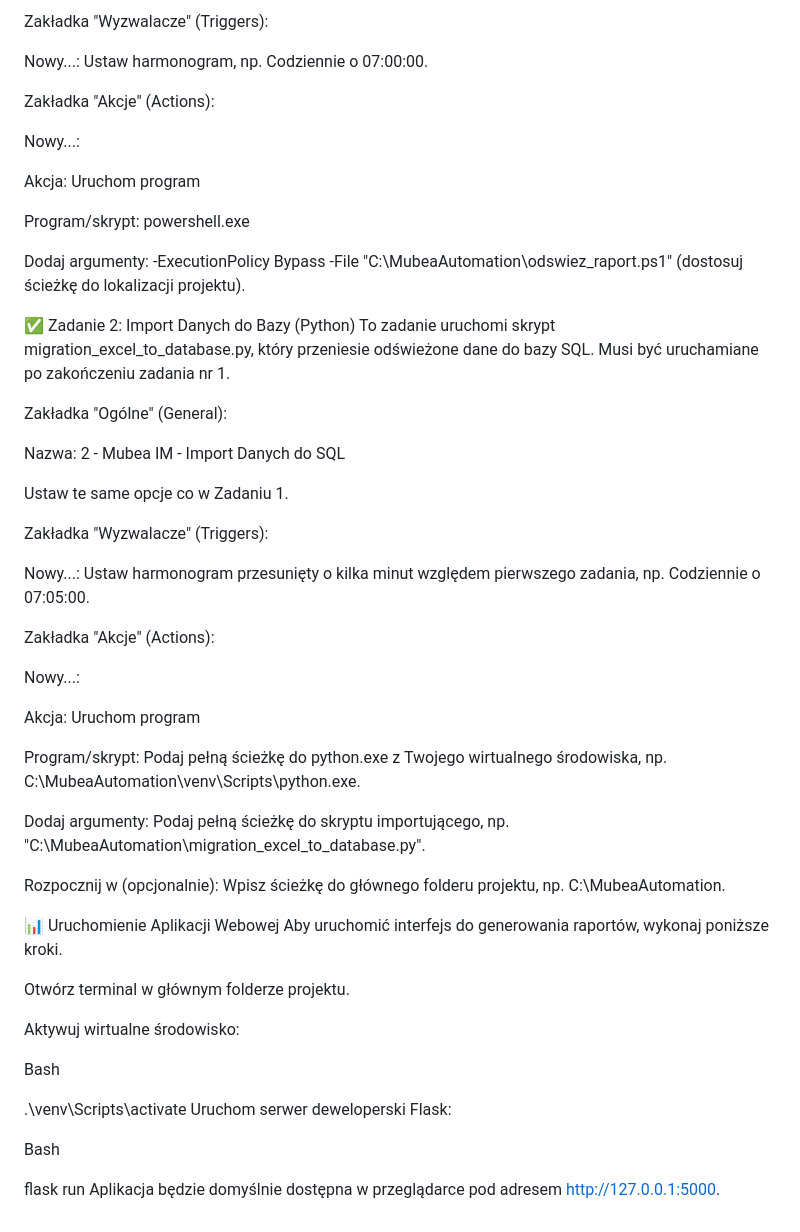
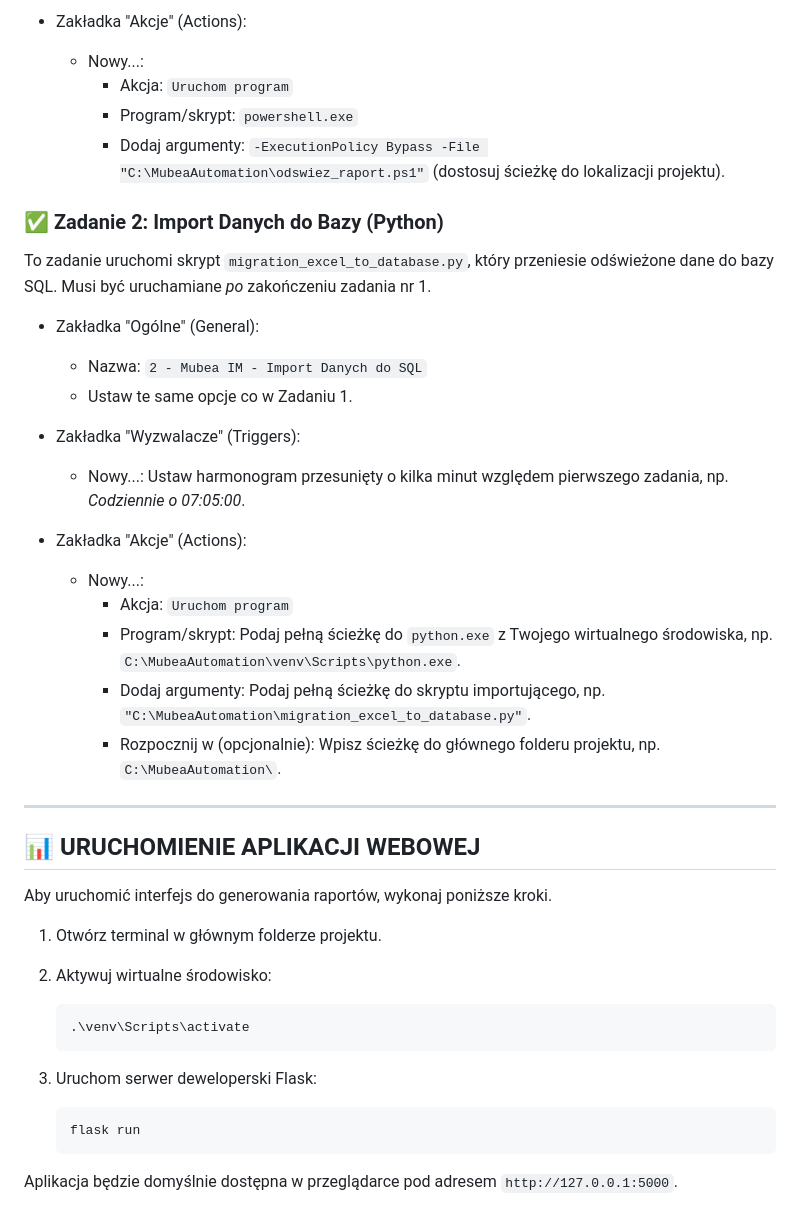
Before and after one commit to kamilceglarski/MubeaIdeaManagementAutomatization, a Markdown page: README.md, the part around one of its changes. GitHub-like rendering.

```diff
--- a/README.md
+++ b/README.md
@@ -64,56 +76,43 @@ Zaznacz: "Uruchom z najwyższymi uprawnieniami".
 
-Zakładka "Wyzwalacze" (Triggers):
+* Zakładka "Akcje" (Actions):
+    -   Nowy...:
+        -   Akcja: `Uruchom program`
+        -   Program/skrypt: `powershell.exe`
+        -   Dodaj argumenty: `-ExecutionPolicy Bypass -File "C:\MubeaAutomation\odswiez_raport.ps1"` (dostosuj ścieżkę do lokalizacji projektu).
 
-Nowy...: Ustaw harmonogram, np. Codziennie o 07:00:00.
+### ✅ Zadanie 2: Import Danych do Bazy (Python)
 
-Zakładka "Akcje" (Actions):
+To zadanie uruchomi skrypt `migration_excel_to_database.py`, który przeniesie odświeżone dane do bazy SQL. Musi być uruchamiane *po* zakończeniu zadania nr 1.
 
-Nowy...:
+* Zakładka "Ogólne" (General):
+    -   Nazwa: `2 - Mubea IM - Import Danych do SQL`
+    -   Ustaw te same opcje co w Zadaniu 1.
 
-Akcja: Uruchom program
+* Zakładka "Wyzwalacze" (Triggers):
+    -   Nowy...: Ustaw harmonogram przesunięty o kilka minut względem pierwszego zadania, np. *Codziennie o 07:05:00*.
 
-Program/skrypt: powershell.exe
+* Zakładka "Akcje" (Actions):
+    -   Nowy...:
+        -   Akcja: `Uruchom program`
+        -   Program/skrypt: Podaj pełną ścieżkę do `python.exe` z Twojego wirtualnego środowiska, np. `C:\MubeaAutomation\venv\Scripts\python.exe`.
+        -   Dodaj argumenty: Podaj pełną ścieżkę do skryptu importującego, np. `"C:\MubeaAutomation\migration_excel_to_database.py"`.
+        -   Rozpocznij w (opcjonalnie): Wpisz ścieżkę do głównego folderu projektu, np. `C:\MubeaAutomation\`.
 
-Dodaj argumenty: -ExecutionPolicy Bypass -File "C:\MubeaAutomation\odswiez_raport.ps1" (dostosuj ścieżkę do lokalizacji projektu).
 
-✅ Zadanie 2: Import Danych do Bazy (Python)
-To zadanie uruchomi skrypt migration_excel_to_database.py, który przeniesie odświeżone dane do bazy SQL. Musi być uruchamiane po zakończeniu zadania nr 1.
+----------------------------------------
+📊 URUCHOMIENIE APLIKACJI WEBOWEJ
+----------------------------------------
 
-Zakładka "Ogólne" (General):
-
-Nazwa: 2 - Mubea IM - Import Danych do SQL
-
-Ustaw te same opcje co w Zadaniu 1.
-
-Zakładka "Wyzwalacze" (Triggers):
-
-Nowy...: Ustaw harmonogram przesunięty o kilka minut względem pierwszego zadania, np. Codziennie o 07:05:00.
-
-Zakładka "Akcje" (Actions):
-
-Nowy...:
-
-Akcja: Uruchom program
-
-Program/skrypt: Podaj pełną ścieżkę do python.exe z Twojego wirtualnego środowiska, np. C:\MubeaAutomation\venv\Scripts\python.exe.
-
-Dodaj argumenty: Podaj pełną ścieżkę do skryptu importującego, np. "C:\MubeaAutomation\migration_excel_to_database.py".
-
-Rozpocznij w (opcjonalnie): Wpisz ścieżkę do głównego folderu projektu, np. C:\MubeaAutomation\.
-
-📊 Uruchomienie Aplikacji Webowej
 Aby uruchomić interfejs do generowania raportów, wykonaj poniższe kroki.
 
-Otwórz terminal w głównym folderze projektu.
+1.  Otwórz terminal w głównym folderze projektu.
 
-Aktywuj wirtualne środowisko:
+2.  Aktywuj wirtualne środowisko:
 
-Bash
+        .\venv\Scripts\activate
 
-.\venv\Scripts\activate
-Uruchom serwer deweloperski Flask:
+3.  Uruchom serwer deweloperski Flask:
 
-Bash
+        flask run
 
-flask run
-Aplikacja będzie domyślnie dostępna w przeglądarce pod adresem http://127.0.0.1:5000.
+Aplikacja będzie domyślnie dostępna w przeglądarce pod adresem `http://127.0.0.1:5000`.
```
Also changed, not shown: other parts of README.md (+47 -35 lines).
